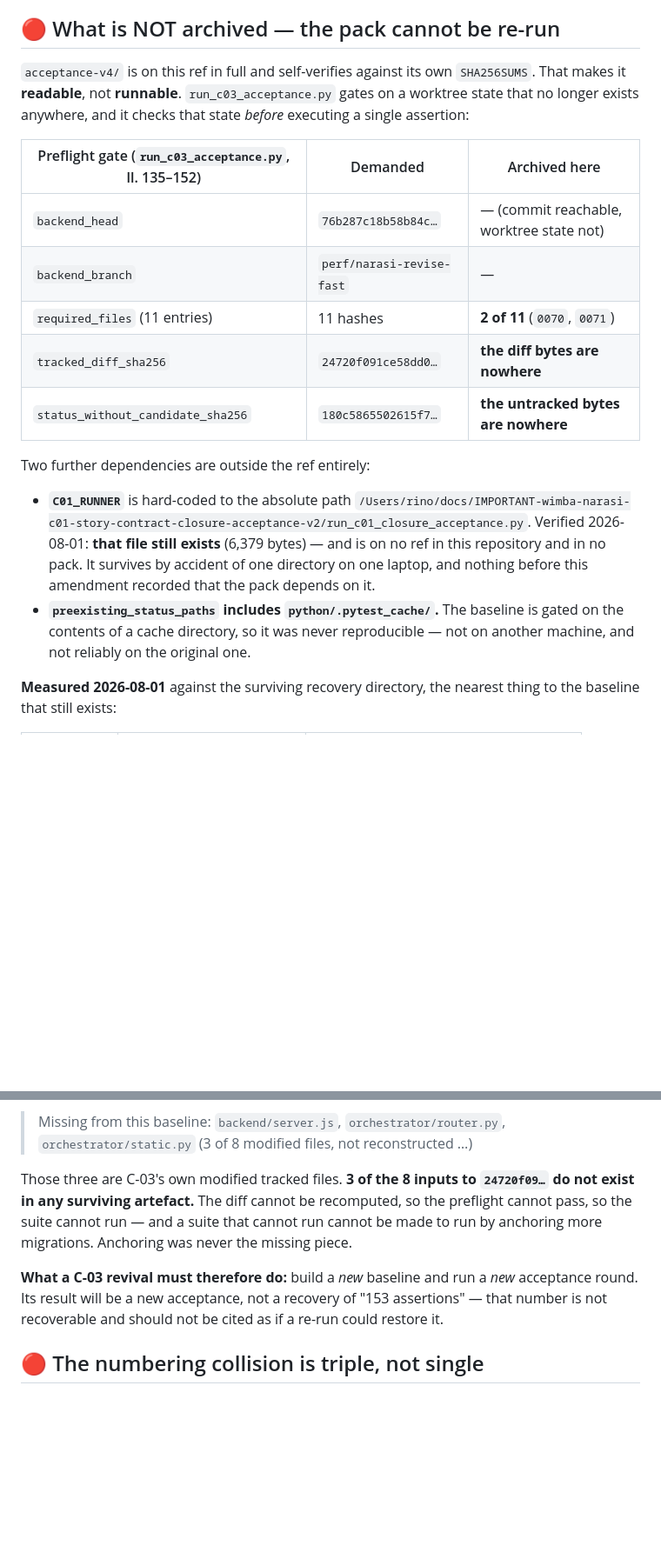
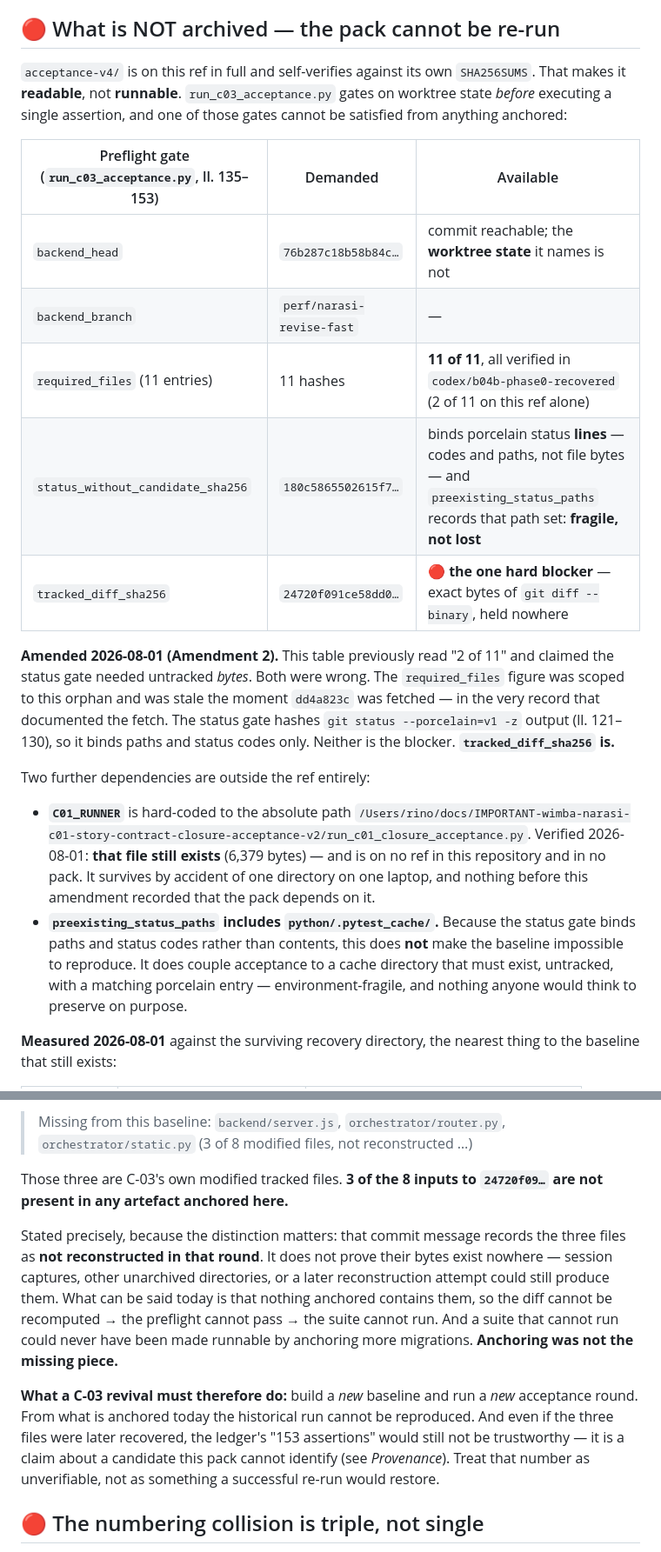
Before and after one commit to mandiri2005-bit/rino-creative-studio, a Markdown page: ANCHOR.md, 2 parts joined by grey strips. Shown at 87% size. GitHub-like rendering; blank space fills up the shorter version.

Commit message:
anchor(c03): amendment 2 — narrow three overstatements in the first amendment
1. required_files "2 of 11" was scoped to this orphan and was already stale when
   written: dd4a823c had just been fetched in the same record, and it carries
   11 of 11 with every hash matching. Verified against the fetched tree.

2. status_without_candidate_sha256 binds porcelain status LINES — codes and paths
   (ll. 121-130) — not untracked file bytes, and preexisting_status_paths records
   that path set. python/.pytest_cache/ therefore makes the baseline
   environment-fragile, not impossible to reproduce.

3. "3 of 8 inputs exist in no surviving artefact" overstated the evidence.
   dd4a823c's message records them as not reconstructed IN THAT ROUND; it does not
   prove the bytes exist nowhere. Narrowed to "not present in any artefact anchored
   here".

The single hard blocker is therefore tracked_diff_sha256 (24720f09...) and only it.
The conclusion is unchanged — the pack cannot be re-run from what is anchored, a
revival is a NEW acceptance, and "153 assertions" stays untrustworthy — but now for
the defensible reason: the pack never identified the accepted candidate, which no
successful re-run would fix either.

Local ref only — not pushed, not merged, not applied, nothing renumbered, no 0074.

Co-Authored-By: Claude Opus 5 <noreply@anthropic.com>

```diff
--- a/ANCHOR.md
+++ b/ANCHOR.md
@@ -99,16 +101,22 @@ section for why.
 ## 🔴 What is NOT archived — the pack cannot be re-run
 
 `acceptance-v4/` is on this ref in full and self-verifies against its own `SHA256SUMS`. That
-makes it **readable**, not **runnable**. `run_c03_acceptance.py` gates on a worktree state that
-no longer exists anywhere, and it checks that state *before* executing a single assertion:
+makes it **readable**, not **runnable**. `run_c03_acceptance.py` gates on worktree state *before*
+executing a single assertion, and one of those gates cannot be satisfied from anything anchored:
 
-| Preflight gate (`run_c03_acceptance.py`, ll. 135–152) | Demanded | Archived here |
+| Preflight gate (`run_c03_acceptance.py`, ll. 135–153) | Demanded | Available |
 |---|---|---|
-| `backend_head` | `76b287c18b58b84c…` | — (commit reachable, worktree state not) |
+| `backend_head` | `76b287c18b58b84c…` | commit reachable; the **worktree state** it names is not |
 | `backend_branch` | `perf/narasi-revise-fast` | — |
-| `required_files` (11 entries) | 11 hashes | **2 of 11** (`0070`, `0071`) |
-| `tracked_diff_sha256` | `24720f091ce58dd0…` | **the diff bytes are nowhere** |
-| `status_without_candidate_sha256` | `180c5865502615f7…` | **the untracked bytes are nowhere** |
+| `required_files` (11 entries) | 11 hashes | **11 of 11**, all verified in `codex/b04b-phase0-recovered` (2 of 11 on this ref alone) |
+| `status_without_candidate_sha256` | `180c5865502615f7…` | binds porcelain status **lines** — codes and paths, not file bytes — and `preexisting_status_paths` records that path set: **fragile, not lost** |
+| `tracked_diff_sha256` | `24720f091ce58dd0…` | 🔴 **the one hard blocker** — exact bytes of `git diff --binary`, held nowhere |
+
+**Amended 2026-08-01 (Amendment 2).** This table previously read "2 of 11" and claimed the status
+gate needed untracked *bytes*. Both were wrong. The `required_files` figure was scoped to this
+orphan and was stale the moment `dd4a823c` was fetched — in the very record that documented the
+fetch. The status gate hashes `git status --porcelain=v1 -z` output (ll. 121–130), so it binds
+paths and status codes only. Neither is the blocker. **`tracked_diff_sha256` is.**
 
 Two further dependencies are outside the ref entirely:
 
@@ -117,9 +125,11 @@ Two further dependencies are outside the ref entirely:
   Verified 2026-08-01: **that file still exists** (6,379 bytes) — and is on no ref in this
   repository and in no pack. It survives by accident of one directory on one laptop, and nothing
   before this amendment recorded that the pack depends on it.
-- **`preexisting_status_paths` includes `python/.pytest_cache/`.** The baseline is gated on the
-  contents of a cache directory, so it was never reproducible — not on another machine, and not
-  reliably on the original one.
+- **`preexisting_status_paths` includes `python/.pytest_cache/`.** Because the status gate binds
+  paths and status codes rather than contents, this does **not** make the baseline impossible to
+  reproduce. It does couple acceptance to a cache directory that must exist, untracked, with a
+  matching porcelain entry — environment-fragile, and nothing anyone would think to preserve on
+  purpose.
 
 **Measured 2026-08-01** against the surviving recovery directory, the nearest thing to the
 baseline that still exists:
@@ -140,14 +150,22 @@ The decisive evidence is in that commit's own message, which says what was never
 > Missing from this baseline: `backend/server.js`, `orchestrator/router.py`,
 > `orchestrator/static.py` (3 of 8 modified files, not reconstructed …)
 
-Those three are C-03's own modified tracked files. **3 of the 8 inputs to `24720f09…` do not
-exist in any surviving artefact.** The diff cannot be recomputed, so the preflight cannot pass,
-so the suite cannot run — and a suite that cannot run cannot be made to run by anchoring more
-migrations. Anchoring was never the missing piece.
+Those three are C-03's own modified tracked files. **3 of the 8 inputs to `24720f09…` are not
+present in any artefact anchored here.**
+
+Stated precisely, because the distinction matters: that commit message records the three files as
+**not reconstructed in that round**. It does not prove their bytes exist nowhere — session
+captures, other unarchived directories, or a later reconstruction attempt could still produce
+them. What can be said today is that nothing anchored contains them, so the diff cannot be
+recomputed → the preflight cannot pass → the suite cannot run. And a suite that cannot run could
+never have been made runnable by anchoring more migrations. **Anchoring was not the missing
+piece.**
 
 **What a C-03 revival must therefore do:** build a *new* baseline and run a *new* acceptance
-round. Its result will be a new acceptance, not a recovery of "153 assertions" — that number is
-not recoverable and should not be cited as if a re-run could restore it.
+round. From what is anchored today the historical run cannot be reproduced. And even if the three
+files were later recovered, the ledger's "153 assertions" would still not be trustworthy — it is
+a claim about a candidate this pack cannot identify (see *Provenance*). Treat that number as
+unverifiable, not as something a successful re-run would restore.
 
 ## 🔴 The numbering collision is triple, not single
 
```
Also changed, not shown: other parts of ANCHOR.md (+4 -2 lines).
